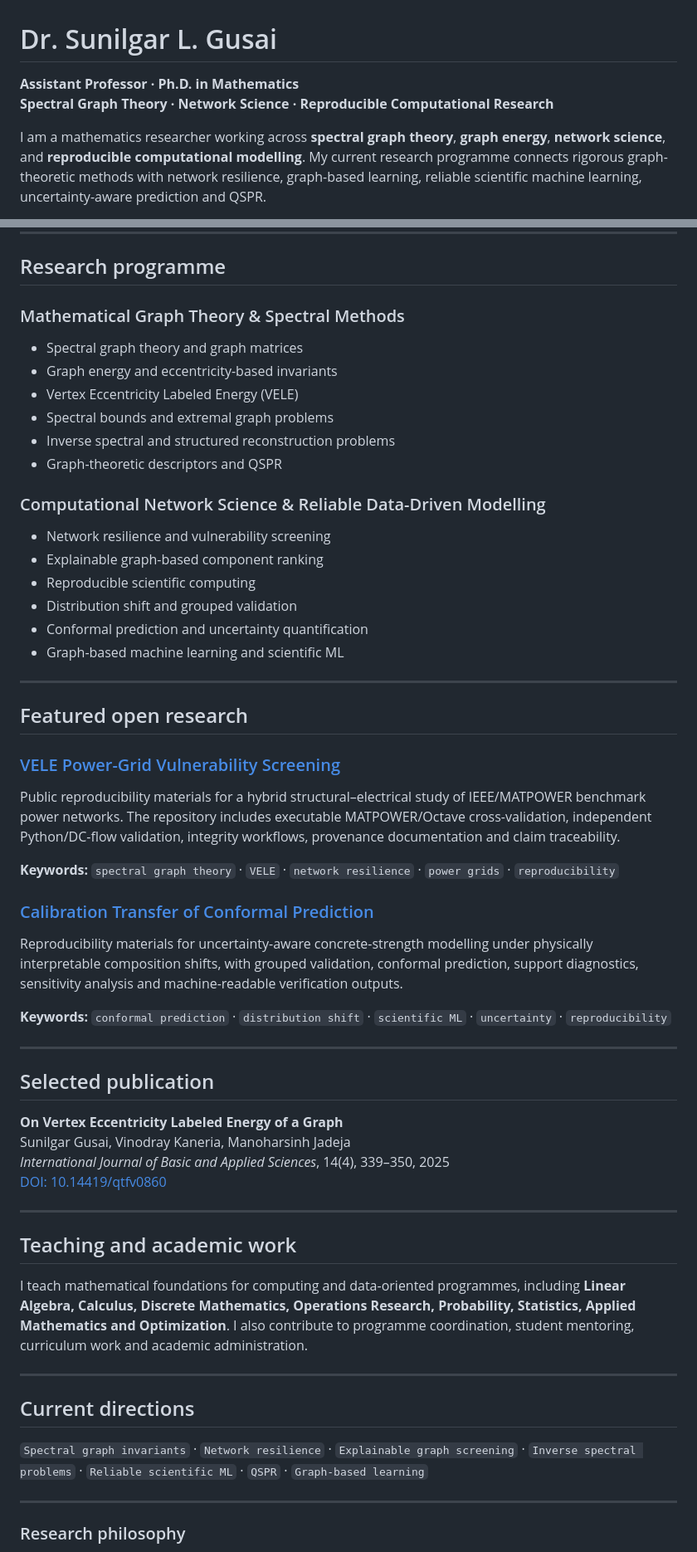
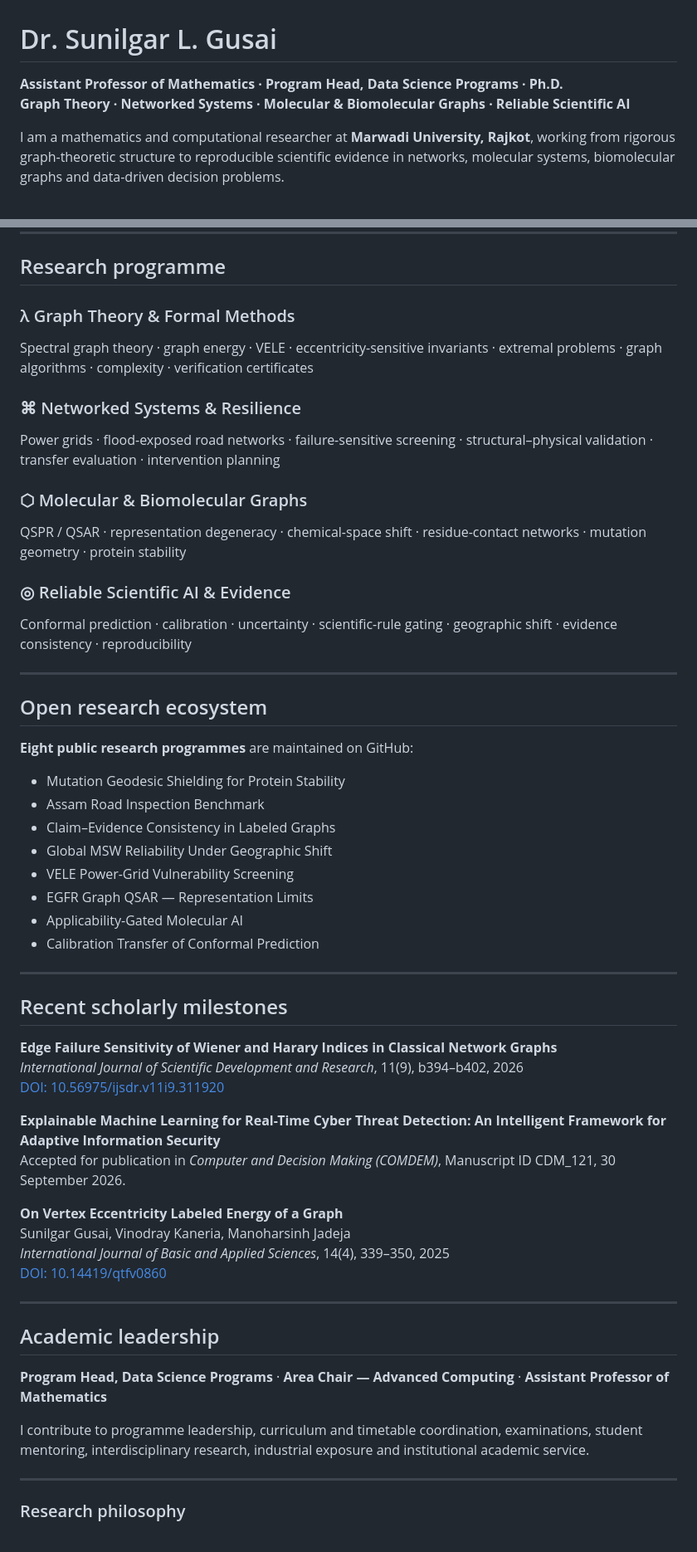
Before and after one commit to SunilgarGusai/sunilgar-portfolio, a Markdown page: PROFILE_README.md, 2 parts joined by grey strips. Shown at 83% size. Rendered like a GitHub page.

Commit message:
Synchronize profile summary with current roles and research

```diff
--- a/PROFILE_README.md
+++ b/PROFILE_README.md
@@ -1,7 +1,7 @@
 # Dr. Sunilgar L. Gusai
 
-**Assistant Professor · Ph.D. in Mathematics**
-**Spectral Graph Theory · Network Science · Reproducible Computational Research**
+**Assistant Professor of Mathematics · Program Head, Data Science Programs · Ph.D.**
+**Graph Theory · Networked Systems · Molecular & Biomolecular Graphs · Reliable Scientific AI**
 
-I am a mathematics researcher working across **spectral graph theory**, **graph energy**, **network science**, and **reproducible computational modelling**. My current research programme connects rigorous graph-theoretic methods with network resilience, graph-based learning, reliable scientific machine learning, uncertainty-aware prediction and QSPR.
+I am a mathematics and computational researcher at **Marwadi University, Rajkot**, working from rigorous graph-theoretic structure to reproducible scientific evidence in networks, molecular systems, biomolecular graphs and data-driven decision problems.
 
@@ -11,43 +11,43 @@ I am a mathematics researcher working across **spectral graph theory**, **graph
 
 ## Research programme
 
-### Mathematical Graph Theory & Spectral Methods
+### λ Graph Theory & Formal Methods
+Spectral graph theory · graph energy · VELE · eccentricity-sensitive invariants · extremal problems · graph algorithms · complexity · verification certificates
 
-- Spectral graph theory and graph matrices
-- Graph energy and eccentricity-based invariants
-- Vertex Eccentricity Labeled Energy (VELE)
-- Spectral bounds and extremal graph problems
-- Inverse spectral and structured reconstruction problems
-- Graph-theoretic descriptors and QSPR
+### ⌘ Networked Systems & Resilience
+Power grids · flood-exposed road networks · failure-sensitive screening · structural–physical validation · transfer evaluation · intervention planning
 
-### Computational Network Science & Reliable Data-Driven Modelling
+### ⬡ Molecular & Biomolecular Graphs
+QSPR / QSAR · representation degeneracy · chemical-space shift · residue-contact networks · mutation geometry · protein stability
 
-- Network resilience and vulnerability screening
-- Explainable graph-based component ranking
-- Reproducible scientific computing
-- Distribution shift and grouped validation
-- Conformal prediction and uncertainty quantification
-- Graph-based machine learning and scientific ML
+### ◎ Reliable Scientific AI & Evidence
+Conformal prediction · calibration · uncertainty · scientific-rule gating · geographic shift · evidence consistency · reproducibility
 
 ---
 
-## Featured open research
+## Open research ecosystem
 
-### [VELE Power-Grid Vulnerability Screening](https://github.com/SunilgarGusai/VELE-PowerGrid-Reproducibility)
+**Eight public research programmes** are maintained on GitHub:
 
-Public reproducibility materials for a hybrid structural–electrical study of IEEE/MATPOWER benchmark power networks. The repository includes executable MATPOWER/Octave cross-validation, independent Python/DC-flow validation, integrity workflows, provenance documentation and claim traceability.
-
-**Keywords:** `spectral graph theory` · `VELE` · `network resilience` · `power grids` · `reproducibility`
-
-### [Calibration Transfer of Conformal Prediction](https://github.com/SunilgarGusai/PAPER-JCMM-reproducibility)
-
-Reproducibility materials for uncertainty-aware concrete-strength modelling under physically interpretable composition shifts, with grouped validation, conformal prediction, support diagnostics, sensitivity analysis and machine-readable verification outputs.
-
-**Keywords:** `conformal prediction` · `distribution shift` · `scientific ML` · `uncertainty` · `reproducibility`
+- Mutation Geodesic Shielding for Protein Stability
+- Assam Road Inspection Benchmark
+- Claim–Evidence Consistency in Labeled Graphs
+- Global MSW Reliability Under Geographic Shift
+- VELE Power-Grid Vulnerability Screening
+- EGFR Graph QSAR — Representation Limits
+- Applicability-Gated Molecular AI
+- Calibration Transfer of Conformal Prediction
 
 ---
 
-## Selected publication
+## Recent scholarly milestones
+
+**Edge Failure Sensitivity of Wiener and Harary Indices in Classical Network Graphs**
+*International Journal of Scientific Development and Research*, 11(9), b394–b402, 2026
+[DOI: 10.56975/ijsdr.v11i9.311920](https://doi.org/10.56975/ijsdr.v11i9.311920)
+
+**Explainable Machine Learning for Real-Time Cyber Threat Detection: An Intelligent Framework for Adaptive Information Security**
+Accepted for publication in *Computer and Decision Making (COMDEM)*, Manuscript ID CDM_121, 30 September 2026.
 
 **On Vertex Eccentricity Labeled Energy of a Graph**
 Sunilgar Gusai, Vinodray Kaneria, Manoharsinh Jadeja
@@ -56,15 +56,11 @@ Sunilgar Gusai, Vinodray Kaneria, Manoharsinh Jadeja
 
 ---
 
-## Teaching and academic work
+## Academic leadership
 
-I teach mathematical foundations for computing and data-oriented programmes, including **Linear Algebra, Calculus, Discrete Mathematics, Operations Research, Probability, Statistics, Applied Mathematics and Optimization**. I also contribute to programme coordination, student mentoring, curriculum work and academic administration.
+**Program Head, Data Science Programs** · **Area Chair — Advanced Computing** · **Assistant Professor of Mathematics**
 
----
-
-## Current directions
-
-`Spectral graph invariants` · `Network resilience` · `Explainable graph screening` · `Inverse spectral problems` · `Reliable scientific ML` · `QSPR` · `Graph-based learning`
+I contribute to programme leadership, curriculum and timetable coordination, examinations, student mentoring, interdisciplinary research, industrial exposure and institutional academic service.
 
 ---
 
```
Also changed, not shown: other parts of PROFILE_README.md (+1 -1 lines).
